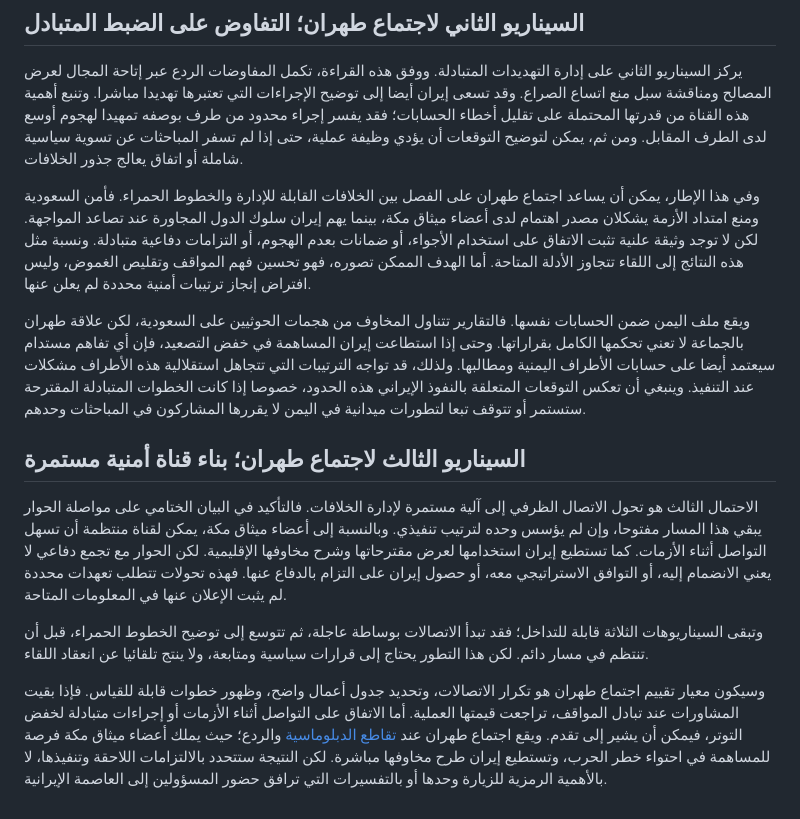
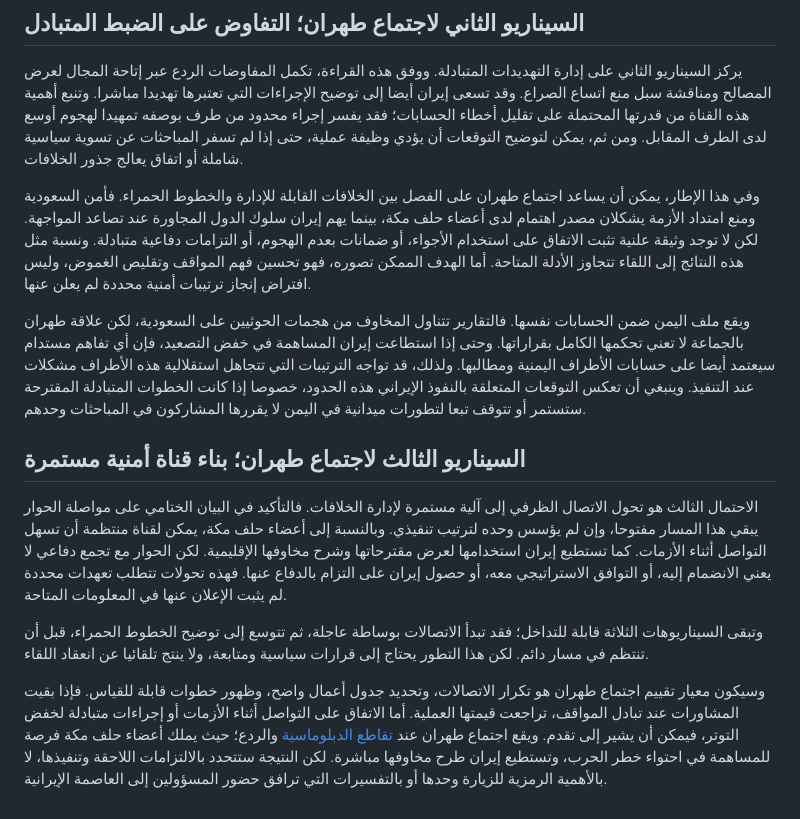
Before and after one commit to mojtabamomeni1367/portfolio, a Markdown page: content/analyses/tehran-meeting-mecca-pact-2026-ar.md, the part around one of its changes. GitHub-like rendering.

```diff
--- a/content/analyses/tehran-meeting-mecca-pact-2026-ar.md
+++ b/content/analyses/tehran-meeting-mecca-pact-2026-ar.md
@@ -44,14 +44,14 @@ draft: false
 
 يركز السيناريو الثاني على إدارة التهديدات المتبادلة. ووفق هذه القراءة، تكمل المفاوضات الردع عبر إتاحة المجال لعرض المصالح ومناقشة سبل منع اتساع الصراع. وقد تسعى إيران أيضا إلى توضيح الإجراءات التي تعتبرها تهديدا مباشرا. وتنبع أهمية هذه القناة من قدرتها المحتملة على تقليل أخطاء الحسابات؛ فقد يفسر إجراء محدود من طرف بوصفه تمهيدا لهجوم أوسع لدى الطرف المقابل. ومن ثم، يمكن لتوضيح التوقعات أن يؤدي وظيفة عملية، حتى إذا لم تسفر المباحثات عن تسوية سياسية شاملة أو اتفاق يعالج جذور الخلافات.
 
-وفي هذا الإطار، يمكن أن يساعد اجتماع طهران على الفصل بين الخلافات القابلة للإدارة والخطوط الحمراء. فأمن السعودية ومنع امتداد الأزمة يشكلان مصدر اهتمام لدى أعضاء ميثاق مكة، بينما يهم إيران سلوك الدول المجاورة عند تصاعد المواجهة. لكن لا توجد وثيقة علنية تثبت الاتفاق على استخدام الأجواء، أو ضمانات بعدم الهجوم، أو التزامات دفاعية متبادلة. ونسبة مثل هذه النتائج إلى اللقاء تتجاوز الأدلة المتاحة. أما الهدف الممكن تصوره، فهو تحسين فهم المواقف وتقليص الغموض، وليس افتراض إنجاز ترتيبات أمنية محددة لم يعلن عنها.
+وفي هذا الإطار، يمكن أن يساعد اجتماع طهران على الفصل بين الخلافات القابلة للإدارة والخطوط الحمراء. فأمن السعودية ومنع امتداد الأزمة يشكلان مصدر اهتمام لدى أعضاء حلف مكة، بينما يهم إيران سلوك الدول المجاورة عند تصاعد المواجهة. لكن لا توجد وثيقة علنية تثبت الاتفاق على استخدام الأجواء، أو ضمانات بعدم الهجوم، أو التزامات دفاعية متبادلة. ونسبة مثل هذه النتائج إلى اللقاء تتجاوز الأدلة المتاحة. أما الهدف الممكن تصوره، فهو تحسين فهم المواقف وتقليص الغموض، وليس افتراض إنجاز ترتيبات أمنية محددة لم يعلن عنها.
 
 ويقع ملف اليمن ضمن الحسابات نفسها. فالتقارير تتناول المخاوف من هجمات الحوثيين على السعودية، لكن علاقة طهران بالجماعة لا تعني تحكمها الكامل بقراراتها. وحتى إذا استطاعت إيران المساهمة في خفض التصعيد، فإن أي تفاهم مستدام سيعتمد أيضا على حسابات الأطراف اليمنية ومطالبها. ولذلك، قد تواجه الترتيبات التي تتجاهل استقلالية هذه الأطراف مشكلات عند التنفيذ. وينبغي أن تعكس التوقعات المتعلقة بالنفوذ الإيراني هذه الحدود، خصوصا إذا كانت الخطوات المتبادلة المقترحة ستستمر أو تتوقف تبعا لتطورات ميدانية في اليمن لا يقررها المشاركون في المباحثات وحدهم.
 
 ## السيناريو الثالث لاجتماع طهران؛ بناء قناة أمنية مستمرة
 
-الاحتمال الثالث هو تحول الاتصال الظرفي إلى آلية مستمرة لإدارة الخلافات. فالتأكيد في البيان الختامي على مواصلة الحوار يبقي هذا المسار مفتوحا، وإن لم يؤسس وحده لترتيب تنفيذي. وبالنسبة إلى أعضاء ميثاق مكة، يمكن لقناة منتظمة أن تسهل التواصل أثناء الأزمات. كما تستطيع إيران استخدامها لعرض مقترحاتها وشرح مخاوفها الإقليمية. لكن الحوار مع تجمع دفاعي لا يعني الانضمام إليه، أو التوافق الاستراتيجي معه، أو حصول إيران على التزام بالدفاع عنها. فهذه تحولات تتطلب تعهدات محددة لم يثبت الإعلان عنها في المعلومات المتاحة.
+الاحتمال الثالث هو تحول الاتصال الظرفي إلى آلية مستمرة لإدارة الخلافات. فالتأكيد في البيان الختامي على مواصلة الحوار يبقي هذا المسار مفتوحا، وإن لم يؤسس وحده لترتيب تنفيذي. وبالنسبة إلى أعضاء حلف مكة، يمكن لقناة منتظمة أن تسهل التواصل أثناء الأزمات. كما تستطيع إيران استخدامها لعرض مقترحاتها وشرح مخاوفها الإقليمية. لكن الحوار مع تجمع دفاعي لا يعني الانضمام إليه، أو التوافق الاستراتيجي معه، أو حصول إيران على التزام بالدفاع عنها. فهذه تحولات تتطلب تعهدات محددة لم يثبت الإعلان عنها في المعلومات المتاحة.
 
 وتبقى السيناريوهات الثلاثة قابلة للتداخل؛ فقد تبدأ الاتصالات بوساطة عاجلة، ثم تتوسع إلى توضيح الخطوط الحمراء، قبل أن تنتظم في مسار دائم. لكن هذا التطور يحتاج إلى قرارات سياسية ومتابعة، ولا ينتج تلقائيا عن انعقاد اللقاء.
 
-وسيكون معيار تقييم اجتماع طهران هو تكرار الاتصالات، وتحديد جدول أعمال واضح، وظهور خطوات قابلة للقياس. فإذا بقيت المشاورات عند تبادل المواقف، تراجعت قيمتها العملية. أما الاتفاق على التواصل أثناء الأزمات أو إجراءات متبادلة لخفض التوتر، فيمكن أن يشير إلى تقدم. ويقع اجتماع طهران عند [تقاطع الدبلوماسية](https://momenimojtaba.com/ar/#/news) والردع؛ حيث يملك أعضاء ميثاق مكة فرصة للمساهمة في احتواء خطر الحرب، وتستطيع إيران طرح مخاوفها مباشرة. لكن النتيجة ستتحدد بالالتزامات اللاحقة وتنفيذها، لا بالأهمية الرمزية للزيارة وحدها أو بالتفسيرات التي ترافق حضور المسؤولين إلى العاصمة الإيرانية.
+وسيكون معيار تقييم اجتماع طهران هو تكرار الاتصالات، وتحديد جدول أعمال واضح، وظهور خطوات قابلة للقياس. فإذا بقيت المشاورات عند تبادل المواقف، تراجعت قيمتها العملية. أما الاتفاق على التواصل أثناء الأزمات أو إجراءات متبادلة لخفض التوتر، فيمكن أن يشير إلى تقدم. ويقع اجتماع طهران عند [تقاطع الدبلوماسية](https://momenimojtaba.com/ar/#/news) والردع؛ حيث يملك أعضاء حلف مكة فرصة للمساهمة في احتواء خطر الحرب، وتستطيع إيران طرح مخاوفها مباشرة. لكن النتيجة ستتحدد بالالتزامات اللاحقة وتنفيذها، لا بالأهمية الرمزية للزيارة وحدها أو بالتفسيرات التي ترافق حضور المسؤولين إلى العاصمة الإيرانية.
```
Also changed, not shown: other parts of content/analyses/tehran-meeting-mecca-pact-2026-ar.md (+5 -5 lines).
